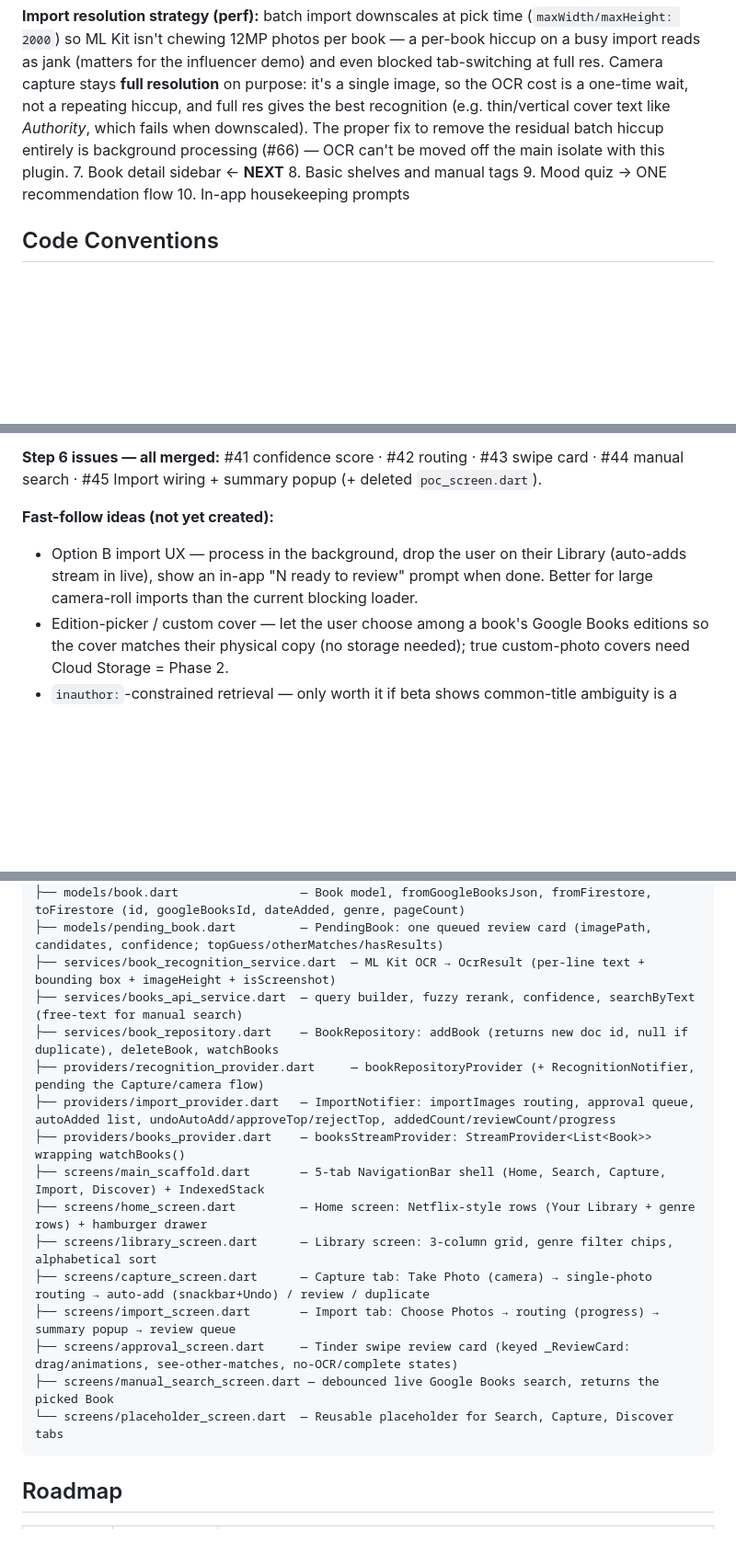
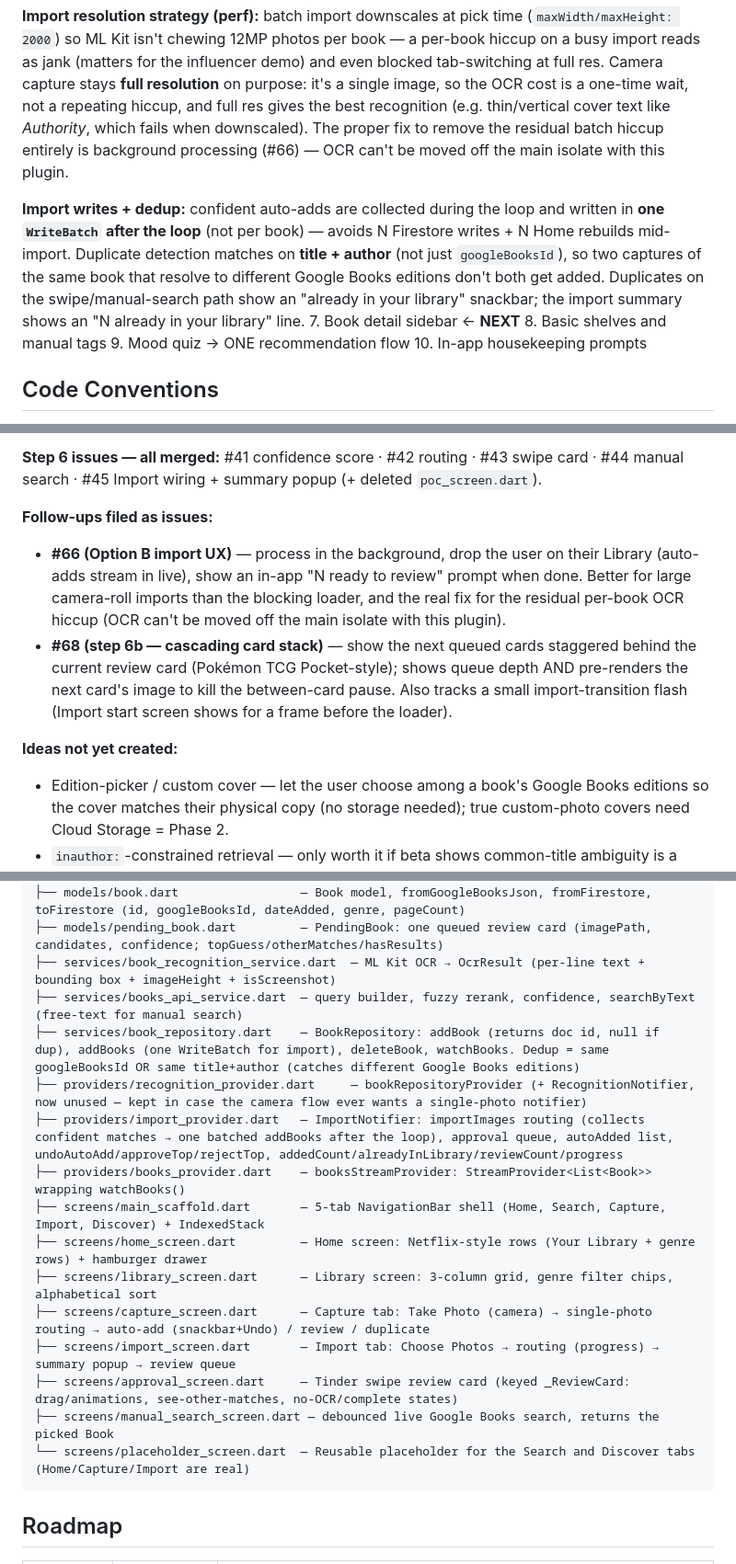
Before and after one commit to BodeKaanta/Book-Shelf-Project, a Markdown page: CLAUDE.md, 3 parts joined by grey strips. Shown at 92% size. Drawn GitHub-style; blank space fills up the shorter version.

Commit message:
Update CLAUDE.md: 6a import writes/dedup behavior + filed follow-ups
- Document batched WriteBatch import + cross-edition (title+author) dedup and
  the duplicate feedback/summary behaviors.
- Fast-follows now reference filed issues: #66 (background import), #68 (step
  6b cascading card stack + import-transition flash).
- Key Files: book_repository (addBooks + dedup rule), import_provider (batched
  add), Capture no longer a placeholder; RecognitionNotifier noted as unused.

Co-Authored-By: Claude Opus 4.8 <noreply@anthropic.com>

````diff
--- a/CLAUDE.md
+++ b/CLAUDE.md
@@ -67,6 +67,8 @@ Flutter/Dart mobile app (Android-first, iOS in Phase 2). Users capture book cove
 6a. ✅ Camera capture (#67) — Capture tab takes a single photo (`ImageSource.camera`) → the same `importImages` routing → auto-add (snackbar + Undo), open the approval card, or "already in library".
 
 **Import resolution strategy (perf):** batch import downscales at pick time (`maxWidth/maxHeight: 2000`) so ML Kit isn't chewing 12MP photos per book — a per-book hiccup on a busy import reads as jank (matters for the influencer demo) and even blocked tab-switching at full res. Camera capture stays **full resolution** on purpose: it's a single image, so the OCR cost is a one-time wait, not a repeating hiccup, and full res gives the best recognition (e.g. thin/vertical cover text like *Authority*, which fails when downscaled). The proper fix to remove the residual batch hiccup entirely is background processing (#66) — OCR can't be moved off the main isolate with this plugin.
+
+**Import writes + dedup:** confident auto-adds are collected during the loop and written in **one `WriteBatch` after the loop** (not per book) — avoids N Firestore writes + N Home rebuilds mid-import. Duplicate detection matches on **title + author** (not just `googleBooksId`), so two captures of the same book that resolve to different Google Books editions don't both get added. Duplicates on the swipe/manual-search path show an "already in your library" snackbar; the import summary shows an "N already in your library" line.
 7. Book detail sidebar ← **NEXT**
 8. Basic shelves and manual tags
 9. Mood quiz → ONE recommendation flow
@@ -192,8 +194,11 @@ Tinder-style swipe review card, only shown for books the system is uncertain abo
 
 **Step 6 issues — all merged:** #41 confidence score · #42 routing · #43 swipe card · #44 manual search · #45 Import wiring + summary popup (+ deleted `poc_screen.dart`).
 
-**Fast-follow ideas (not yet created):**
-- Option B import UX — process in the background, drop the user on their Library (auto-adds stream in live), show an in-app "N ready to review" prompt when done. Better for large camera-roll imports than the current blocking loader.
+**Follow-ups filed as issues:**
+- **#66 (Option B import UX)** — process in the background, drop the user on their Library (auto-adds stream in live), show an in-app "N ready to review" prompt when done. Better for large camera-roll imports than the blocking loader, and the real fix for the residual per-book OCR hiccup (OCR can't be moved off the main isolate with this plugin).
+- **#68 (step 6b — cascading card stack)** — show the next queued cards staggered behind the current review card (Pokémon TCG Pocket-style); shows queue depth AND pre-renders the next card's image to kill the between-card pause. Also tracks a small import-transition flash (Import start screen shows for a frame before the loader).
+
+**Ideas not yet created:**
 - Edition-picker / custom cover — let the user choose among a book's Google Books editions so the cover matches their physical copy (no storage needed); true custom-photo covers need Cloud Storage = Phase 2.
 - `inauthor:`-constrained retrieval — only worth it if beta shows common-title ambiguity is a recurring pain.
 - Full "delight" import loading animation/game — Phase 2 polish.
@@ -207,9 +212,9 @@ bookshelf_app/lib/
 ├── models/pending_book.dart         — PendingBook: one queued review card (imagePath, candidates, confidence; topGuess/otherMatches/hasResults)
 ├── services/book_recognition_service.dart  — ML Kit OCR → OcrResult (per-line text + bounding box + imageHeight + isScreenshot)
 ├── services/books_api_service.dart  — query builder, fuzzy rerank, confidence, searchByText (free-text for manual search)
-├── services/book_repository.dart    — BookRepository: addBook (returns new doc id, null if duplicate), deleteBook, watchBooks
-├── providers/recognition_provider.dart     — bookRepositoryProvider (+ RecognitionNotifier, pending the Capture/camera flow)
-├── providers/import_provider.dart   — ImportNotifier: importImages routing, approval queue, autoAdded list, undoAutoAdd/approveTop/rejectTop, addedCount/reviewCount/progress
+├── services/book_repository.dart    — BookRepository: addBook (returns doc id, null if dup), addBooks (one WriteBatch for import), deleteBook, watchBooks. Dedup = same googleBooksId OR same title+author (catches different Google Books editions)
+├── providers/recognition_provider.dart     — bookRepositoryProvider (+ RecognitionNotifier, now unused — kept in case the camera flow ever wants a single-photo notifier)
+├── providers/import_provider.dart   — ImportNotifier: importImages routing (collects confident matches → one batched addBooks after the loop), approval queue, autoAdded list, undoAutoAdd/approveTop/rejectTop, addedCount/alreadyInLibrary/reviewCount/progress
 ├── providers/books_provider.dart    — booksStreamProvider: StreamProvider<List<Book>> wrapping watchBooks()
 ├── screens/main_scaffold.dart       — 5-tab NavigationBar shell (Home, Search, Capture, Import, Discover) + IndexedStack
 ├── screens/home_screen.dart         — Home screen: Netflix-style rows (Your Library + genre rows) + hamburger drawer
@@ -218,7 +223,7 @@ bookshelf_app/lib/
 ├── screens/import_screen.dart       — Import tab: Choose Photos → routing (progress) → summary popup → review queue
 ├── screens/approval_screen.dart     — Tinder swipe review card (keyed _ReviewCard: drag/animations, see-other-matches, no-OCR/complete states)
 ├── screens/manual_search_screen.dart — debounced live Google Books search, returns the picked Book
-└── screens/placeholder_screen.dart  — Reusable placeholder for Search, Capture, Discover tabs
+└── screens/placeholder_screen.dart  — Reusable placeholder for the Search and Discover tabs (Home/Capture/Import are real)
 ```
 
 ## Roadmap
````
